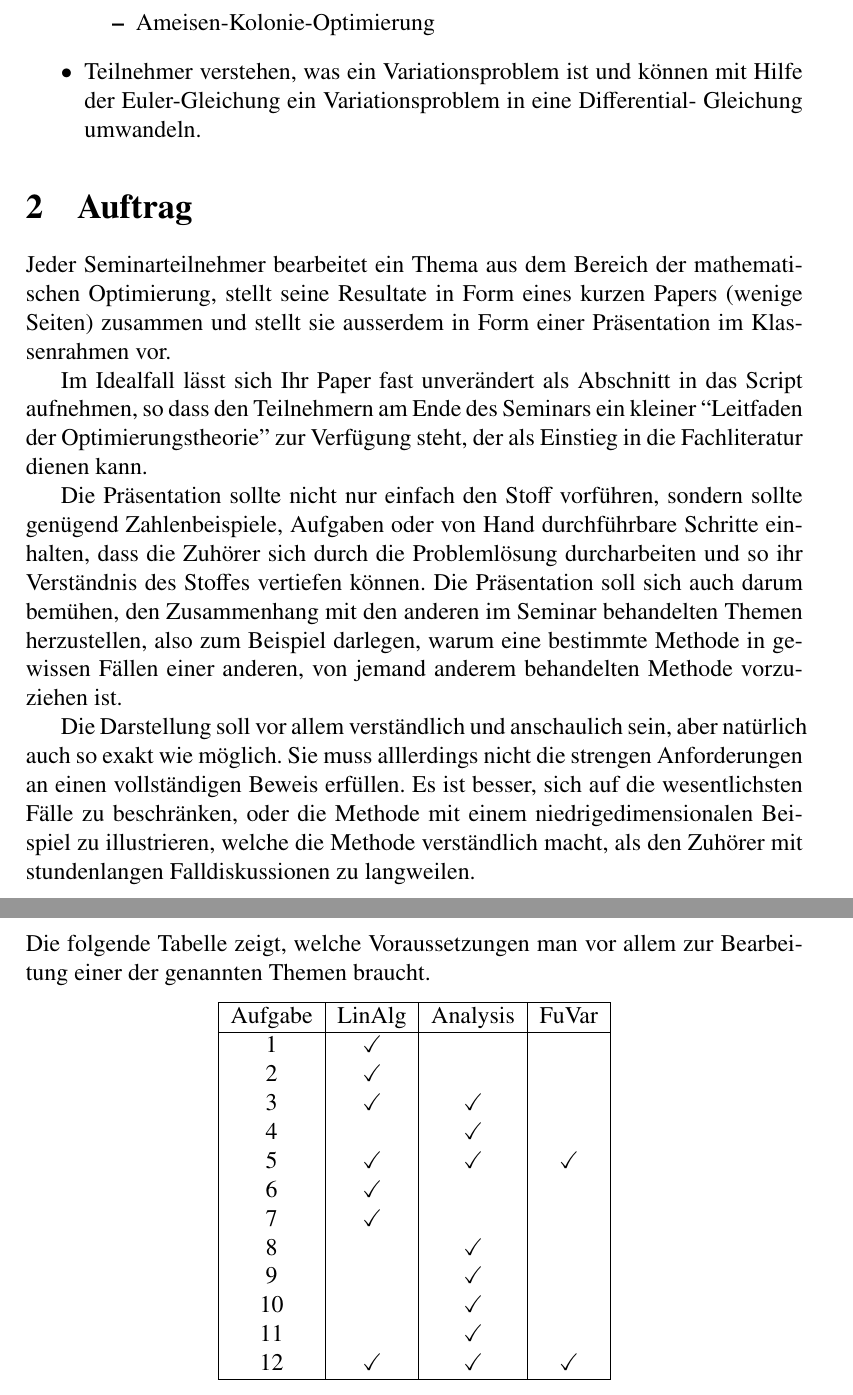
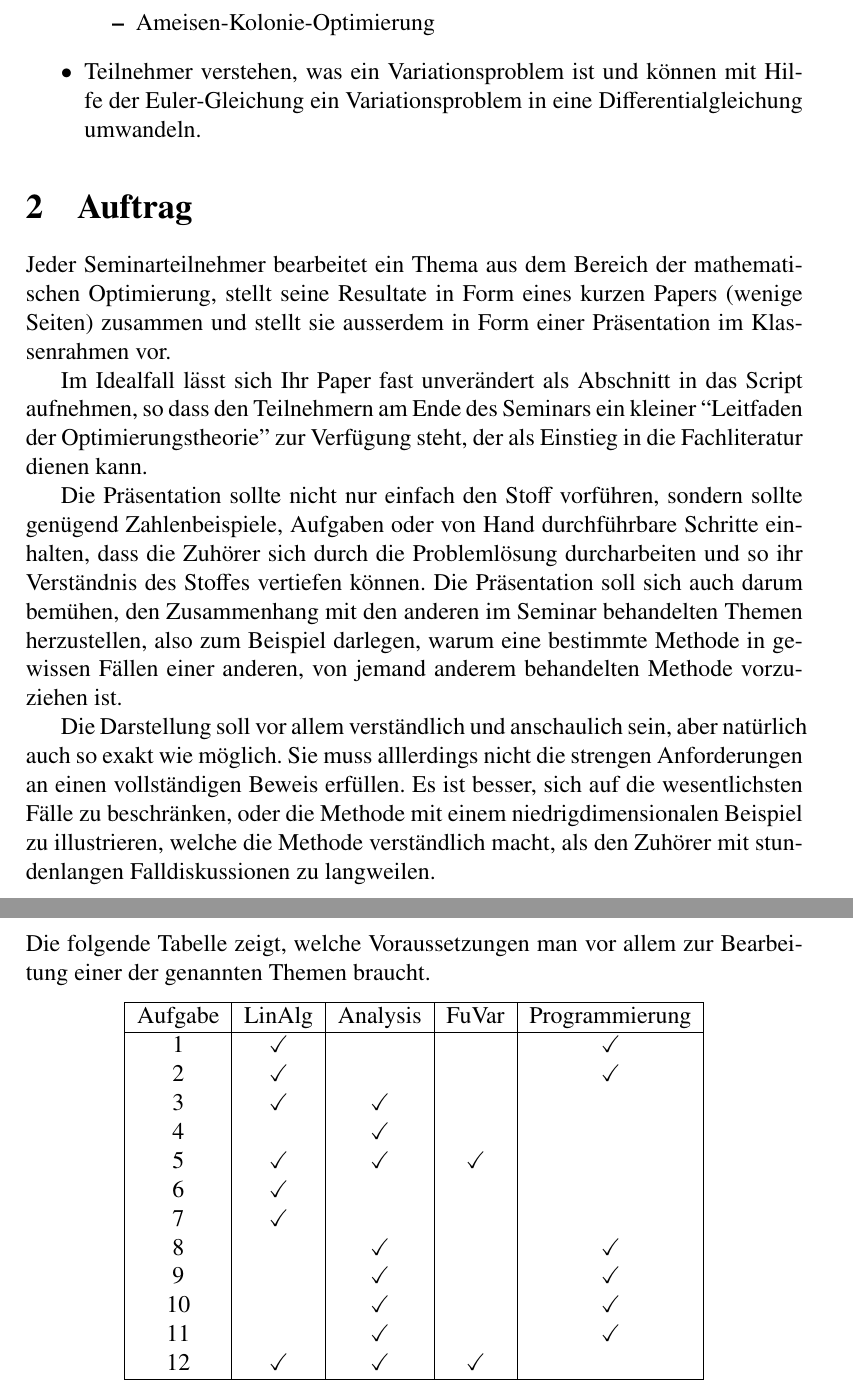
Before and after one commit to AndreasFMueller/Optimierung, a LaTeX document (aufgaben/aufgaben.tex): two parts of pages 2 and 6 of 7, joined at a grey line, cut so that both start at the same text. Compiled offline with pdfLaTeX; a LaTeX package or settings file that is missing is left out.

```diff
--- a/aufgaben/aufgaben.tex
+++ b/aufgaben/aufgaben.tex
@@ -74,8 +74,8 @@
 
 \item
 Teilnehmer verstehen, was ein Variationsproblem ist und k"onnen mit
-Hilfe der Euler-Gleichung ein Variationsproblem in eine Differential-
-Gleichung umwandeln.
+Hilfe der Euler-Gleichung ein Variationsproblem in eine
+Differentialgleichung umwandeln.
 \end{itemize}
 
 \section{Auftrag}
@@ -104,7 +104,7 @@
 Sie muss alllerdings nicht die strengen Anforderungen an einen
 vollst"andigen Beweis erf"ullen. Es ist besser, sich auf die
 wesentlichsten F"alle zu beschr"anken, oder die Methode mit
-einem niedrigedimensionalen Beispiel zu illustrieren, welche
+einem niedrigdimensionalen Beispiel zu illustrieren, welche
 die Methode verst"andlich macht, als den Zuh"orer mit stundenlangen
 Falldiskussionen zu langweilen.
 
@@ -142,22 +142,22 @@
 Die folgende Tabelle zeigt, welche Voraussetzungen man vor allem
 zur Bearbeitung einer der genannten Themen braucht.
 \begin{center}
-\begin{tabular}{|c|c|c|c|}
+\begin{tabular}{|c|c|c|c|c|}
 \hline
-Aufgabe&LinAlg&Analysis&FuVar\\
+Aufgabe&LinAlg&Analysis&FuVar&Programmierung\\
 \hline
- 1&$\checkmark$&            &            \\
- 2&$\checkmark$&            &            \\
- 3&$\checkmark$&$\checkmark$&            \\
- 4&            &$\checkmark$&            \\
- 5&$\checkmark$&$\checkmark$&$\checkmark$\\
- 6&$\checkmark$&            &            \\
- 7&$\checkmark$&            &            \\
- 8&            &$\checkmark$&            \\
- 9&            &$\checkmark$&            \\
-10&            &$\checkmark$&            \\
-11&            &$\checkmark$&            \\
-12&$\checkmark$&$\checkmark$&$\checkmark$\\
+ 1&$\checkmark$&            &            &$\checkmark$\\
+ 2&$\checkmark$&            &            &$\checkmark$\\
+ 3&$\checkmark$&$\checkmark$&            &            \\
+ 4&            &$\checkmark$&            &            \\
+ 5&$\checkmark$&$\checkmark$&$\checkmark$&            \\
+ 6&$\checkmark$&            &            &            \\
+ 7&$\checkmark$&            &            &            \\
+ 8&            &$\checkmark$&            &$\checkmark$\\
+ 9&            &$\checkmark$&            &$\checkmark$\\
+10&            &$\checkmark$&            &$\checkmark$\\
+11&            &$\checkmark$&            &$\checkmark$\\
+12&$\checkmark$&$\checkmark$&$\checkmark$&            \\
 \hline
 \end{tabular}
 \end{center}
```
